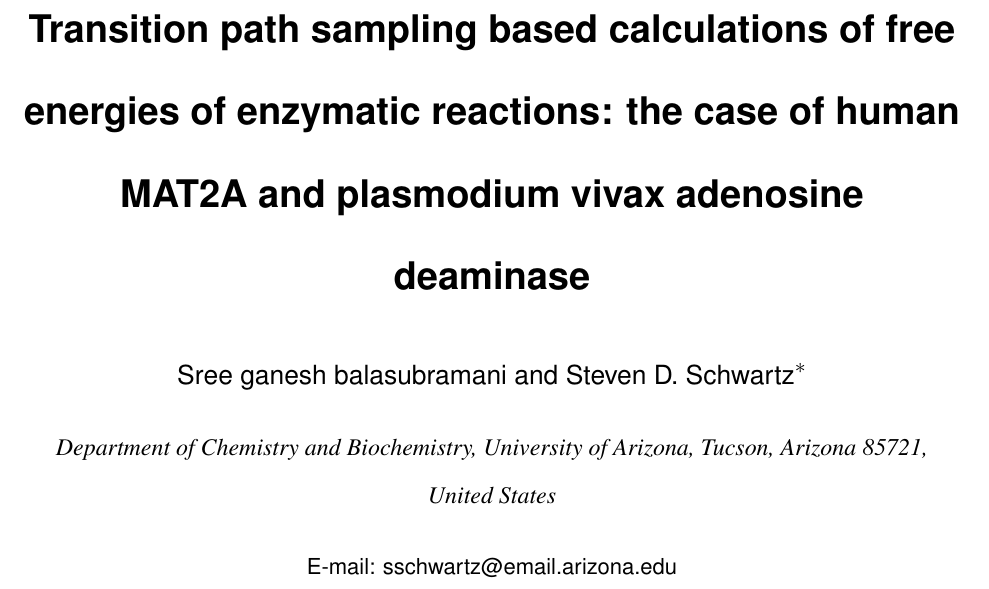
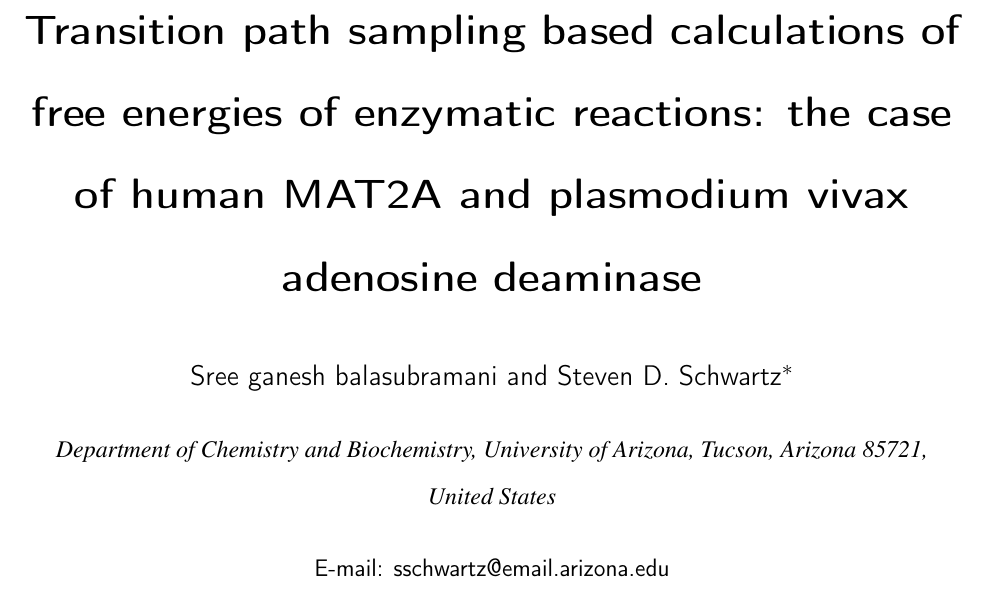
Before and after one commit to sreeganb/manuscript, a LaTeX paper (tex/manuscript.tex): part of page 1 of 16, cut so that both start at the same text. Compiled offline with pdfLaTeX.

```diff
--- a/tex/manuscript.tex
+++ b/tex/manuscript.tex
@@ -16,7 +16,7 @@
 \usepackage{caption}
 \usepackage{amsmath}
 \usepackage{mathptmx}
-\usepackage[scaled=0.92]{helvet}
+%\usepackage[scaled=0.92]{helvet}
 %%%%%%%%%%%%%%%%%%%%%%%%%%%%%%%%%%%%%%%%%%%%%%%%%%%%%%%%%%%%%%%%%%%%%
 %% If issues arise when submitting your manuscript, you may want to
 %% un-comment the next line.  This provides information on the
```
